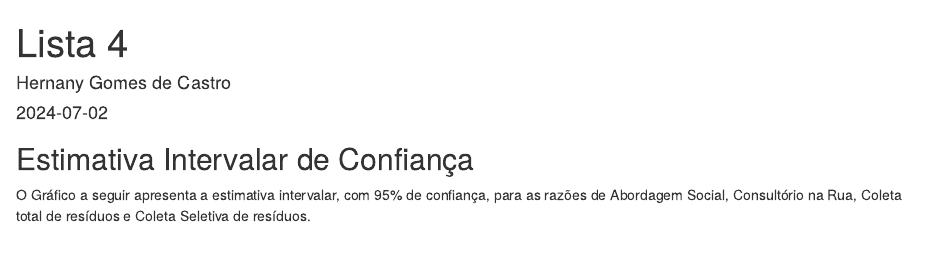
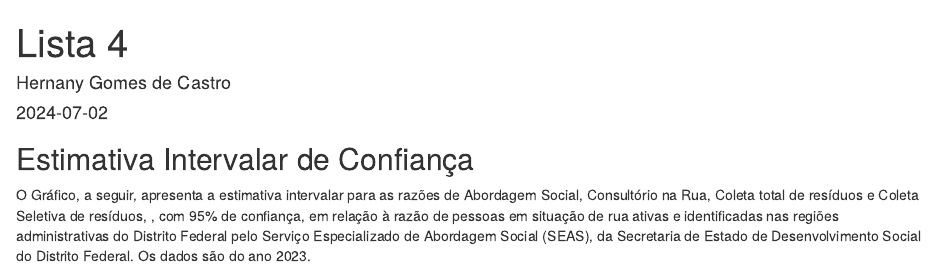
Before and after one commit to hernanycastro/gith_transito, an R Markdown document (index.Rmd): the page in a window 1100 px wide, from its top. Rendered offline with R 4.5, knitr and Pandoc, with nearby package versions; some code elsewhere in the file could not run offline; the gapminder table comes from the copy in Python's plotly package.

Commit message:
Update index.Rmd
Lista4

````diff
--- a/index.Rmd
+++ b/index.Rmd
@@ -318,7 +318,7 @@ lista4 <- ggplot(point_ci, aes(x = estimate, ymin = lower_ci, ymax = upper_ci,
 
 ## Estimativa Intervalar de Confiança
 
-O Gráfico a seguir apresenta a estimativa intervalar, com 95% de confiança, para as razões de Abordagem Social, Consultório na Rua, Coleta total de resíduos e Coleta Seletiva de resíduos.
+O Gráfico, a seguir, apresenta a estimativa intervalar para as razões de Abordagem Social, Consultório na Rua, Coleta total de resíduos e Coleta Seletiva de resíduos, , com 95% de confiança, em relação à razão de pessoas em situação de rua ativas e identificadas nas regiões administrativas do Distrito Federal pelo Serviço Especializado de Abordagem Social (SEAS), da Secretaria de Estado de Desenvolvimento Social do Distrito Federal. Os dados são do ano 2023.
 
 ```{r pressure, echo=FALSE, warning=FALSE}
 plot(lista4)
````
